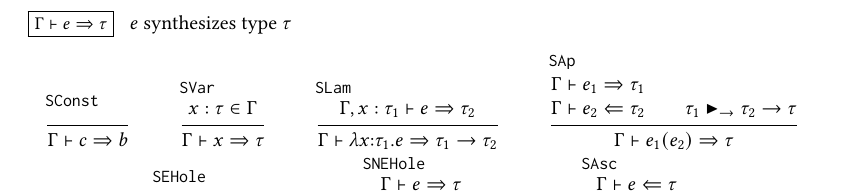
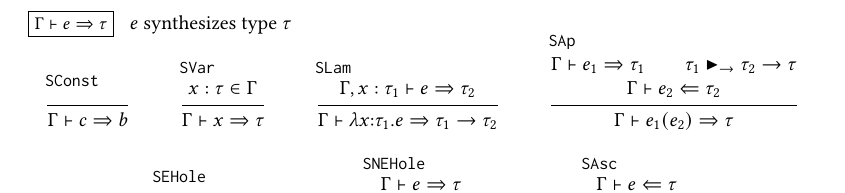
Before and after one commit to hazelgrove/hazelnut-dynamics-paper, a LaTeX paper (hazelnut-dynamics.tex, which reads fig-bidirectional-typing.tex): part of page 11 of 28, cut so that both start at the same text. Compiled offline with pdfLaTeX; a LaTeX package or settings file that is missing is left out.

Commit message:
formatting typing rules

```diff
--- a/fig-bidirectional-typing.tex
+++ b/fig-bidirectional-typing.tex
@@ -21,13 +21,9 @@
 }
 
 \inferrule[SAp]{
-  \arrayenvbr{
-    \hsyn{\hGamma}{\hexp_1}{\htau_1}
-    \\
-    \hana{\hGamma}{\hexp_2}{\htau_2}
-  }
-  \\
-    \arrmatch{\htau_1}{\tarr{\htau_2}{\htau}}
+    \hsyn{\hGamma}{\hexp_1}{\htau_1}    \\
+    \arrmatch{\htau_1}{\tarr{\htau_2}{\htau}}\\\\
+        \hana{\hGamma}{\hexp_2}{\htau_2}
 }{
   \hsyn{\hGamma}{\hap{\hexp_1}{\hexp_2}}{\htau}
 }
```
Also changed, not shown: fig-bidirectional-typing.tex (2 more changed lines).
